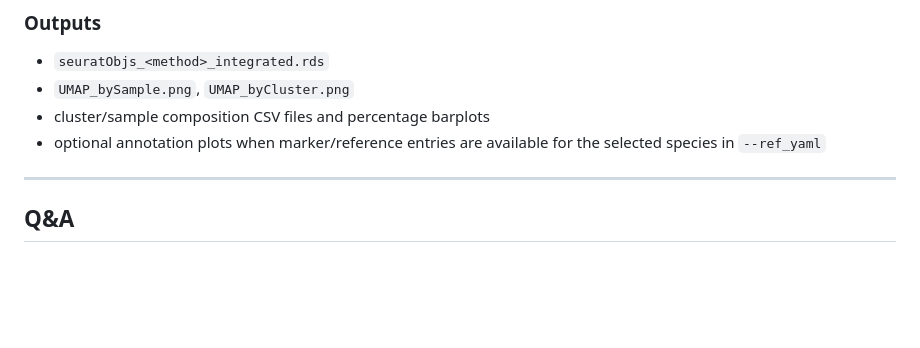
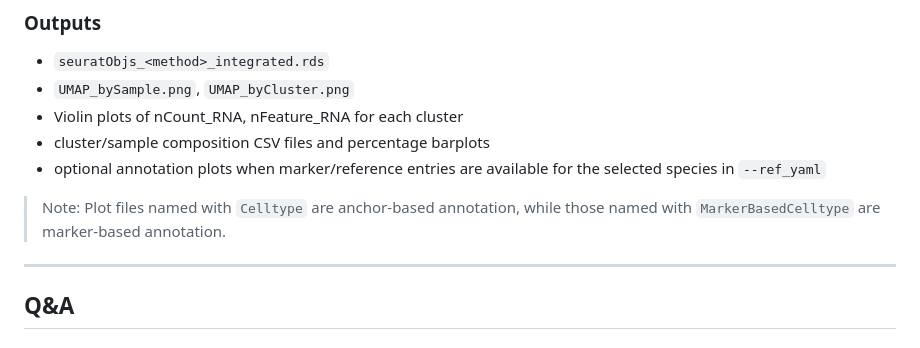
Before and after one commit to jow30/ROMalleyLab-scRNAseq-nf, a Markdown page: README.md, the part around the change. Rendered like a GitHub page; blank space fills up the shorter version.

```diff
--- a/README.md
+++ b/README.md
@@ -303,8 +303,11 @@ module load scrnaseq/1.0 && integrate \
 
 - `seuratObjs_<method>_integrated.rds`
 - `UMAP_bySample.png`, `UMAP_byCluster.png`
+- Violin plots of nCount_RNA, nFeature_RNA for each cluster
 - cluster/sample composition CSV files and percentage barplots
 - optional annotation plots when marker/reference entries are available for the selected species in `--ref_yaml`
+
+> Note: Plot files named with `Celltype` are anchor-based annotation, while those named with `MarkerBasedCelltype` are marker-based annotation.
 
 ---
 
```
